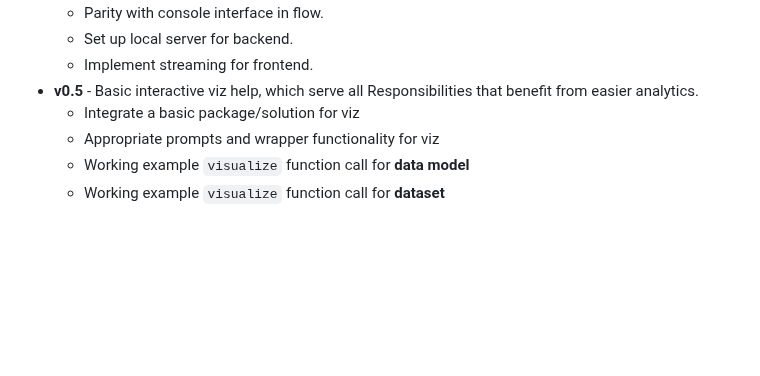
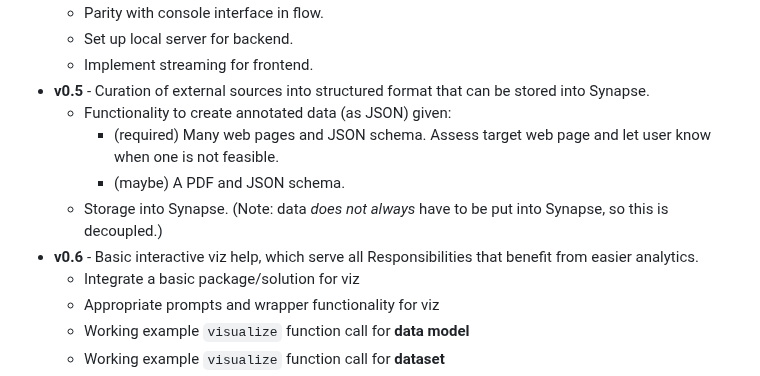
Before and after one commit to anngvu/accent, a Markdown page: README.md, the part around the change. Drawn GitHub-style; blank space fills up the shorter version.

```diff
--- a/README.md
+++ b/README.md
@@ -82,7 +82,12 @@ Feel free to propose a new feature or fast-tracking an existing one.
     - Parity with console interface in flow.
     - Set up local server for backend.
     - Implement streaming for frontend.
-- **v0.5** - Basic interactive viz help, which serve all Responsibilities that benefit from easier analytics.
+- **v0.5** - Curation of external sources into structured format that can be stored into Synapse.
+    - Functionality to create annotated data (as JSON) given:
+      -  (required) Many web pages and JSON schema. Assess target web page and let user know when one is not feasible.
+      -  (maybe) A PDF and JSON schema.
+    - Storage into Synapse. (Note: data *does not always* have to be put into Synapse, so this is decoupled.)
+- **v0.6** - Basic interactive viz help, which serve all Responsibilities that benefit from easier analytics.
     - Integrate a basic package/solution for viz
     - Appropriate prompts and wrapper functionality for viz
     - Working example `visualize` function call for **data model**
```
